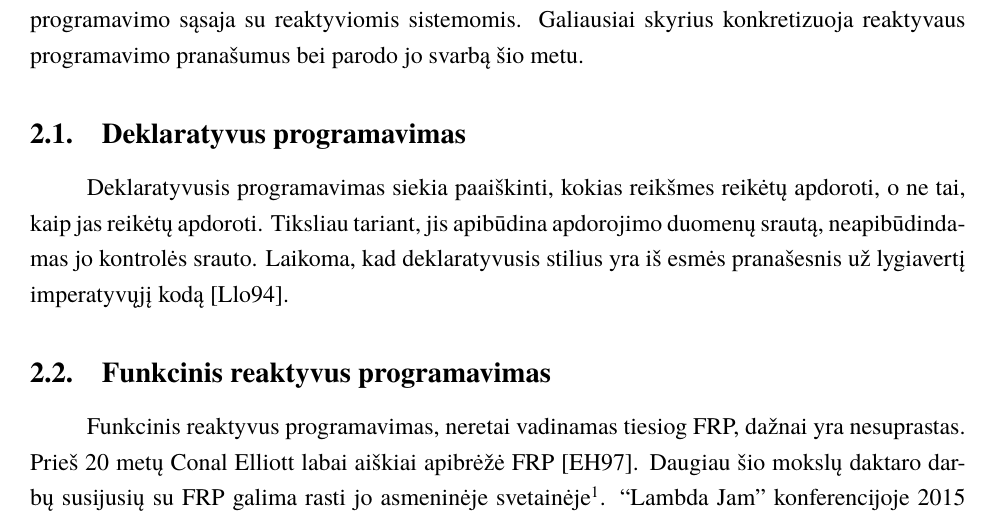
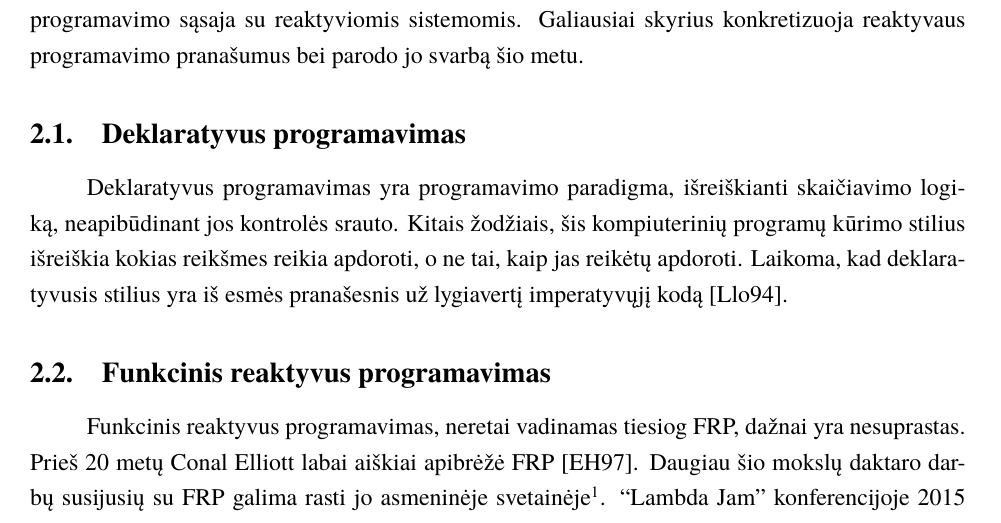
Before and after one commit to ZilvinasKucinskas/Reactive-Programming-in-EventSourcing-Systems, a LaTeX document (magistrinis.tex, which reads sections/reactive_programming.tex): part of page 10 of 60, cut so that both start at the same text. Compiled offline with XeLaTeX; a missing font is replaced by an installed copy or a similar font.

Commit message:
Fix declarative programming section

```diff
--- a/sections/reactive_programming.tex
+++ b/sections/reactive_programming.tex
@@ -2,7 +2,7 @@
 
 \subsection{Deklaratyvus programavimas}
 
-Deklaratyvusis programavimas siekia paaiškinti, kokias reikšmes reikėtų apdoroti, o ne tai, kaip jas reikėtų apdoroti. Tiksliau tariant, jis apibūdina apdorojimo duomenų srautą, neapibūdindamas jo kontrolės srauto. Laikoma, kad deklaratyvusis stilius yra iš esmės pranašesnis už lygiavertį imperatyvųjį kodą \cite{DeclarativeProgramming}.
+Deklaratyvus programavimas yra programavimo paradigma, išreiškianti skaičiavimo logiką, neapibūdinant jos kontrolės srauto. Kitais žodžiais, šis kompiuterinių programų kūrimo stilius išreiškia kokias reikšmes reikia apdoroti, o ne tai, kaip jas reikėtų apdoroti. Laikoma, kad deklaratyvusis stilius yra iš esmės pranašesnis už lygiavertį imperatyvųjį kodą \cite{DeclarativeProgramming}.
 
 \subsection{Funkcinis reaktyvus programavimas}
 
```
